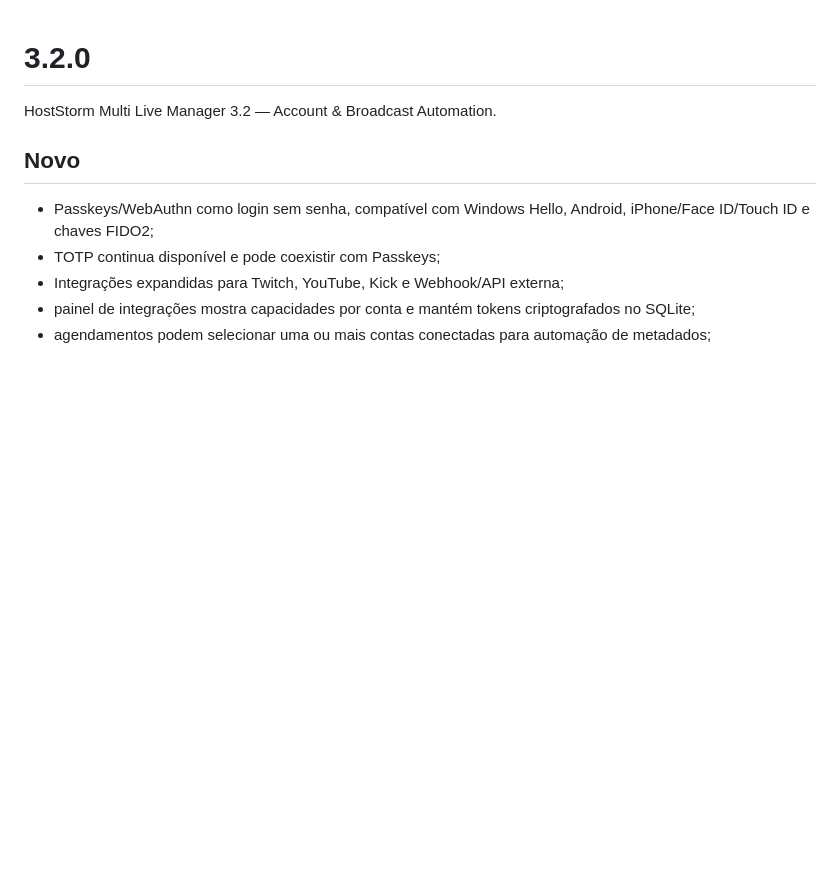
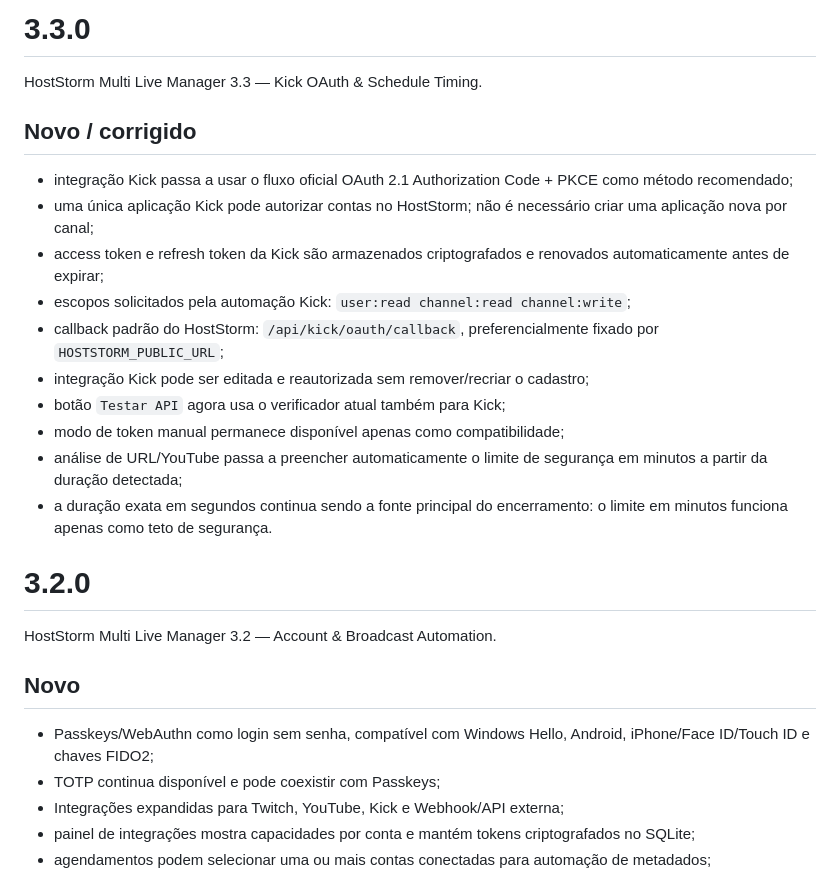
Before and after one commit to danilostorm/hoststorm-lofi-suite, a Markdown page: CHANGELOG.md, the part around the change. GitHub-like rendering; blank space fills up the shorter version.

Commit message:
docs: document Kick OAuth and URL timing in 3.3

```diff
--- a/CHANGELOG.md
+++ b/CHANGELOG.md
@@ -1,3 +1,19 @@
+# 3.3.0
+
+HostStorm Multi Live Manager 3.3 — Kick OAuth & Schedule Timing.
+
+## Novo / corrigido
+- integração Kick passa a usar o fluxo oficial OAuth 2.1 Authorization Code + PKCE como método recomendado;
+- uma única aplicação Kick pode autorizar contas no HostStorm; não é necessário criar uma aplicação nova por canal;
+- access token e refresh token da Kick são armazenados criptografados e renovados automaticamente antes de expirar;
+- escopos solicitados pela automação Kick: `user:read channel:read channel:write`;
+- callback padrão do HostStorm: `/api/kick/oauth/callback`, preferencialmente fixado por `HOSTSTORM_PUBLIC_URL`;
+- integração Kick pode ser editada e reautorizada sem remover/recriar o cadastro;
+- botão `Testar API` agora usa o verificador atual também para Kick;
+- modo de token manual permanece disponível apenas como compatibilidade;
+- análise de URL/YouTube passa a preencher automaticamente o limite de segurança em minutos a partir da duração detectada;
+- a duração exata em segundos continua sendo a fonte principal do encerramento: o limite em minutos funciona apenas como teto de segurança.
+
 # 3.2.0
 
 HostStorm Multi Live Manager 3.2 — Account & Broadcast Automation.
```
